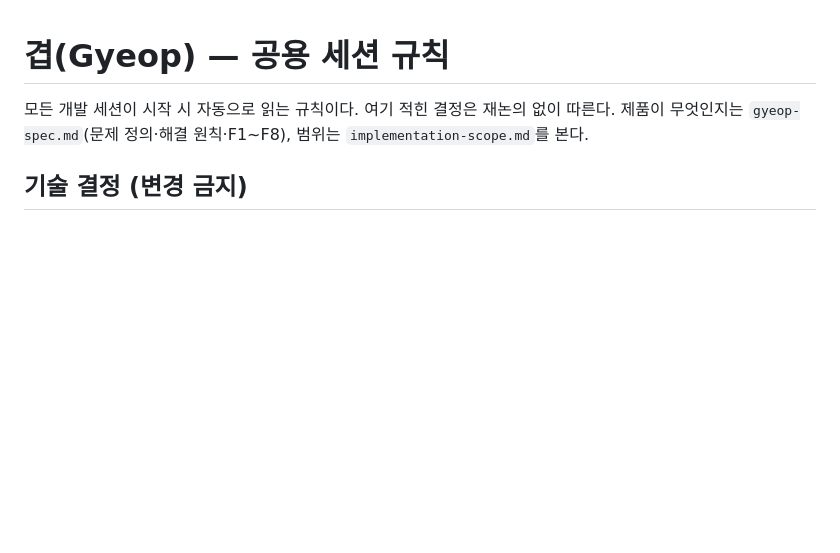
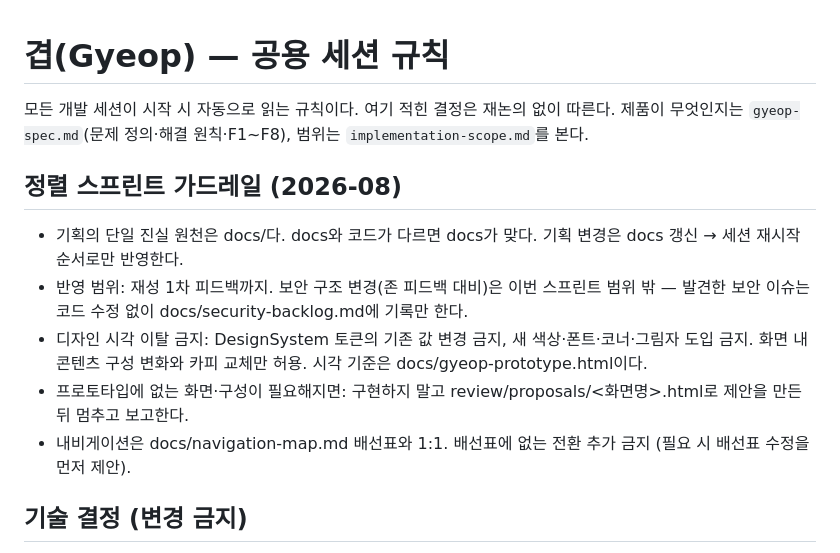
Before and after one commit to yenachang924/Gyeop-ios, a Markdown page: CLAUDE.md, the part around the change. Drawn GitHub-style; blank space fills up the shorter version.

```diff
--- a/CLAUDE.md
+++ b/CLAUDE.md
@@ -2,6 +2,20 @@
 
 모든 개발 세션이 시작 시 자동으로 읽는 규칙이다. 여기 적힌 결정은 재논의 없이 따른다.
 제품이 무엇인지는 `gyeop-spec.md`(문제 정의·해결 원칙·F1~F8), 범위는 `implementation-scope.md`를 본다.
+
+## 정렬 스프린트 가드레일 (2026-08)
+- 기획의 단일 진실 원천은 docs/다. docs와 코드가 다르면 docs가 맞다.
+  기획 변경은 docs 갱신 → 세션 재시작 순서로만 반영한다.
+- 반영 범위: 재성 1차 피드백까지. 보안 구조 변경(존 피드백 대비)은
+  이번 스프린트 범위 밖 — 발견한 보안 이슈는 코드 수정 없이
+  docs/security-backlog.md에 기록만 한다.
+- 디자인 시각 이탈 금지: DesignSystem 토큰의 기존 값 변경 금지,
+  새 색상·폰트·코너·그림자 도입 금지. 화면 내 콘텐츠 구성 변화와
+  카피 교체만 허용. 시각 기준은 docs/gyeop-prototype.html이다.
+- 프로토타입에 없는 화면·구성이 필요해지면: 구현하지 말고
+  review/proposals/<화면명>.html로 제안을 만든 뒤 멈추고 보고한다.
+- 내비게이션은 docs/navigation-map.md 배선표와 1:1. 배선표에 없는
+  전환 추가 금지 (필요 시 배선표 수정을 먼저 제안).
 
 ## 기술 결정 (변경 금지)
 
```
Also changed, not shown: docs/navigation-map.md (added, +48 -0 lines).
